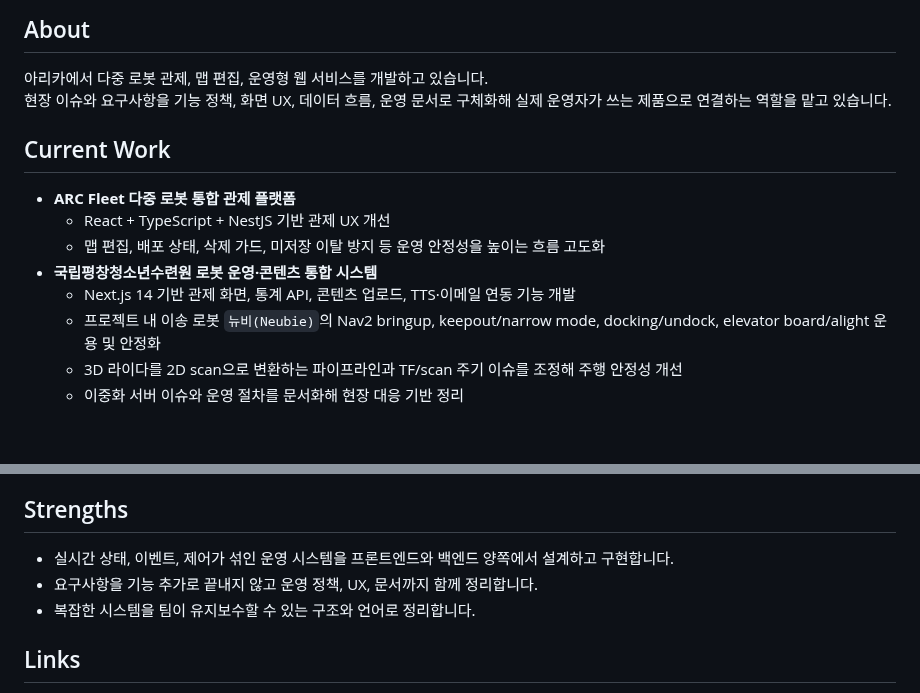
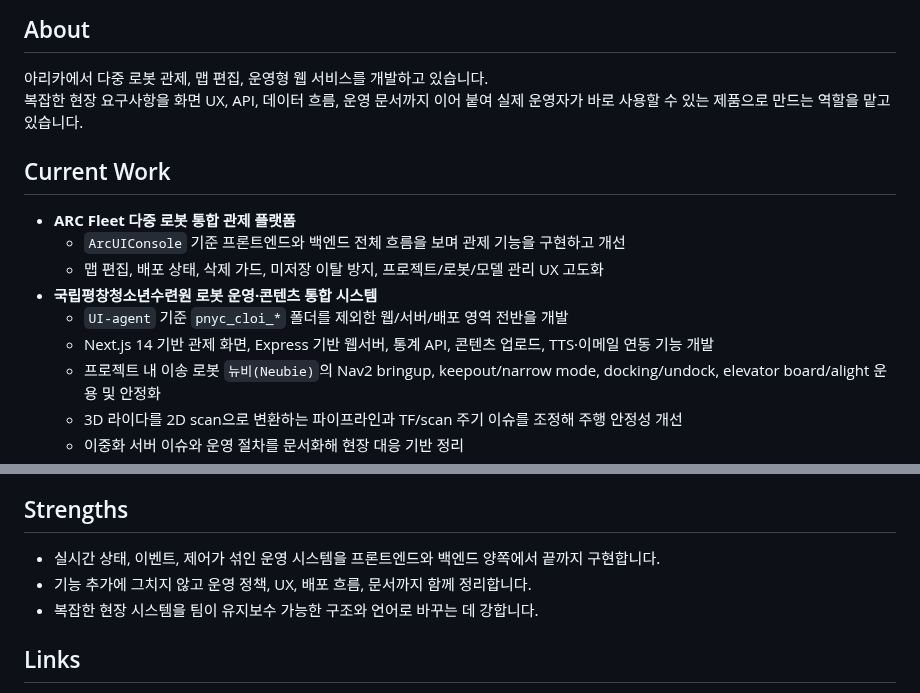
Before and after one commit to szara7678/szara7678, a Markdown page: README.md, 2 parts joined by grey strips. Rendered like a GitHub page; blank space fills up the shorter version.

Commit message:
Strengthen profile copy for robotics scope

```diff
--- a/README.md
+++ b/README.md
@@ -7,15 +7,16 @@
 ## About
 
 아리카에서 다중 로봇 관제, 맵 편집, 운영형 웹 서비스를 개발하고 있습니다.
-현장 이슈와 요구사항을 기능 정책, 화면 UX, 데이터 흐름, 운영 문서로 구체화해 실제 운영자가 쓰는 제품으로 연결하는 역할을 맡고 있습니다.
+복잡한 현장 요구사항을 화면 UX, API, 데이터 흐름, 운영 문서까지 이어 붙여 실제 운영자가 바로 사용할 수 있는 제품으로 만드는 역할을 맡고 있습니다.
 
 ## Current Work
 
 - **ARC Fleet 다중 로봇 통합 관제 플랫폼**
-  - React + TypeScript + NestJS 기반 관제 UX 개선
-  - 맵 편집, 배포 상태, 삭제 가드, 미저장 이탈 방지 등 운영 안정성을 높이는 흐름 고도화
+  - `ArcUIConsole` 기준 프론트엔드와 백엔드 전체 흐름을 보며 관제 기능을 구현하고 개선
+  - 맵 편집, 배포 상태, 삭제 가드, 미저장 이탈 방지, 프로젝트/로봇/모델 관리 UX 고도화
 - **국립평창청소년수련원 로봇 운영·콘텐츠 통합 시스템**
-  - Next.js 14 기반 관제 화면, 통계 API, 콘텐츠 업로드, TTS·이메일 연동 기능 개발
+  - `UI-agent` 기준 `pnyc_cloi_*` 폴더를 제외한 웹/서버/배포 영역 전반을 개발
+  - Next.js 14 기반 관제 화면, Express 기반 웹서버, 통계 API, 콘텐츠 업로드, TTS·이메일 연동 기능 개발
   - 프로젝트 내 이송 로봇 `뉴비(Neubie)`의 Nav2 bringup, keepout/narrow mode, docking/undock, elevator board/alight 운용 및 안정화
   - 3D 라이다를 2D scan으로 변환하는 파이프라인과 TF/scan 주기 이슈를 조정해 주행 안정성 개선
   - 이중화 서버 이슈와 운영 절차를 문서화해 현장 대응 기반 정리
@@ -45,9 +46,9 @@
 
 ## Strengths
 
-- 실시간 상태, 이벤트, 제어가 섞인 운영 시스템을 프론트엔드와 백엔드 양쪽에서 설계하고 구현합니다.
-- 요구사항을 기능 추가로 끝내지 않고 운영 정책, UX, 문서까지 함께 정리합니다.
-- 복잡한 시스템을 팀이 유지보수할 수 있는 구조와 언어로 정리합니다.
+- 실시간 상태, 이벤트, 제어가 섞인 운영 시스템을 프론트엔드와 백엔드 양쪽에서 끝까지 구현합니다.
+- 기능 추가에 그치지 않고 운영 정책, UX, 배포 흐름, 문서까지 함께 정리합니다.
+- 복잡한 현장 시스템을 팀이 유지보수 가능한 구조와 언어로 바꾸는 데 강합니다.
 
 ## Links
 
```
